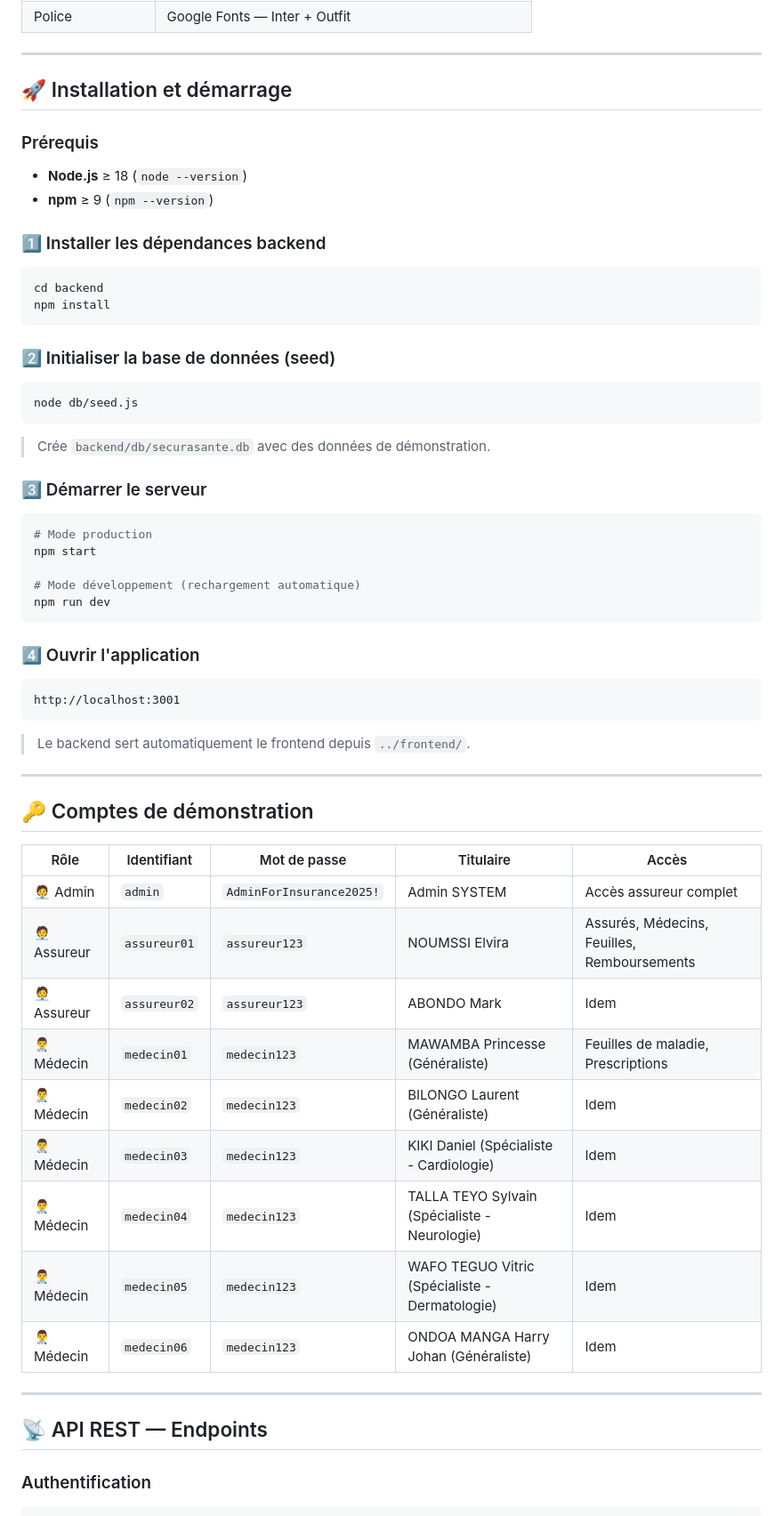
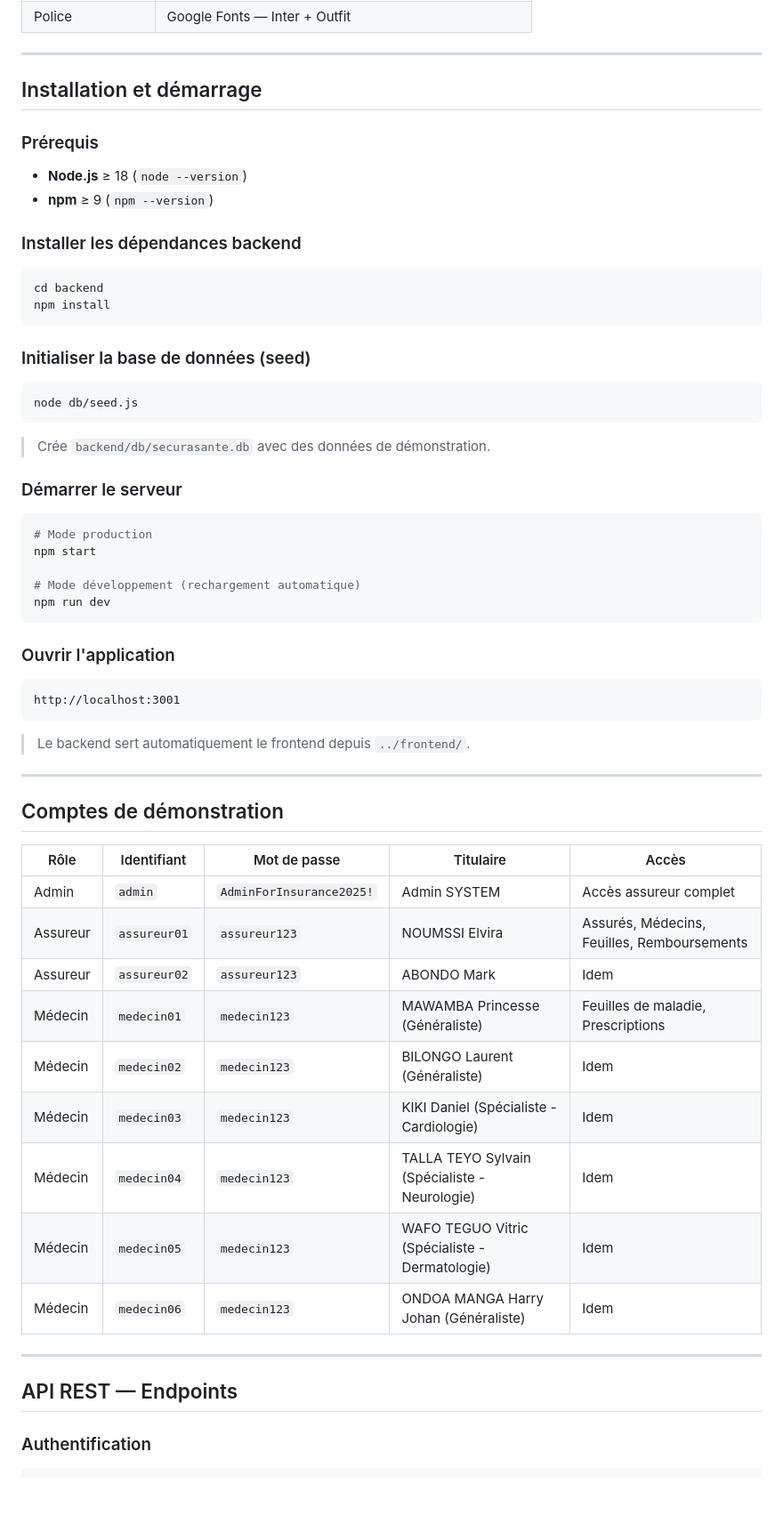
Before and after one commit to cbrLain/ForInsurance, a Markdown page: README.md, the part around one of its changes. Shown at 89% size. Drawn GitHub-style; blank space fills up the shorter version.

Commit message:
style: retire les émojis du README

````diff
--- a/README.md
+++ b/README.md
@@ -104,25 +104,25 @@ PROJET CSI/
 
 ---
 
-## 🚀 Installation et démarrage
+## Installation et démarrage
 
 ### Prérequis
 - **Node.js** ≥ 18 (`node --version`)
 - **npm** ≥ 9 (`npm --version`)
 
-### 1️⃣ Installer les dépendances backend
+###  Installer les dépendances backend
 ```bash
 cd backend
 npm install
 ```
 
-### 2️⃣ Initialiser la base de données (seed)
+###  Initialiser la base de données (seed)
 ```bash
 node db/seed.js
 ```
 > Crée `backend/db/securasante.db` avec des données de démonstration.
 
-### 3️⃣ Démarrer le serveur
+###  Démarrer le serveur
 ```bash
 # Mode production
 npm start
@@ -131,7 +131,7 @@ npm start
 npm run dev
 ```
 
-### 4️⃣ Ouvrir l'application
+###  Ouvrir l'application
 ```
 http://localhost:3001
 ```
@@ -140,23 +140,23 @@ http://localhost:3001
 
 ---
 
-## 🔑 Comptes de démonstration
+## Comptes de démonstration
 
 | Rôle | Identifiant | Mot de passe | Titulaire | Accès |
 |---|---|---|---|---|
-| 🧑‍💼 Admin | `admin` | `AdminForInsurance2025!` | Admin SYSTEM | Accès assureur complet |
-| 🧑‍💼 Assureur | `assureur01` | `assureur123` | NOUMSSI Elvira | Assurés, Médecins, Feuilles, Remboursements |
-| 🧑‍💼 Assureur | `assureur02` | `assureur123` | ABONDO Mark | Idem |
-| 👨‍⚕️ Médecin | `medecin01` | `medecin123` | MAWAMBA Princesse (Généraliste) | Feuilles de maladie, Prescriptions |
-| 👨‍⚕️ Médecin | `medecin02` | `medecin123` | BILONGO Laurent (Généraliste) | Idem |
-| 👨‍⚕️ Médecin | `medecin03` | `medecin123` | KIKI Daniel (Spécialiste - Cardiologie) | Idem |
-| 👨‍⚕️ Médecin | `medecin04` | `medecin123` | TALLA TEYO Sylvain (Spécialiste - Neurologie) | Idem |
-| 👨‍⚕️ Médecin | `medecin05` | `medecin123` | WAFO TEGUO Vitric (Spécialiste - Dermatologie) | Idem |
-| 👨‍⚕️ Médecin | `medecin06` | `medecin123` | ONDOA MANGA Harry Johan (Généraliste) | Idem |
+| Admin | `admin` | `AdminForInsurance2025!` | Admin SYSTEM | Accès assureur complet |
+| Assureur | `assureur01` | `assureur123` | NOUMSSI Elvira | Assurés, Médecins, Feuilles, Remboursements |
+| Assureur | `assureur02` | `assureur123` | ABONDO Mark | Idem |
+| Médecin | `medecin01` | `medecin123` | MAWAMBA Princesse (Généraliste) | Feuilles de maladie, Prescriptions |
+| Médecin | `medecin02` | `medecin123` | BILONGO Laurent (Généraliste) | Idem |
+| Médecin | `medecin03` | `medecin123` | KIKI Daniel (Spécialiste - Cardiologie) | Idem |
+| Médecin | `medecin04` | `medecin123` | TALLA TEYO Sylvain (Spécialiste - Neurologie) | Idem |
+| Médecin | `medecin05` | `medecin123` | WAFO TEGUO Vitric (Spécialiste - Dermatologie) | Idem |
+| Médecin | `medecin06` | `medecin123` | ONDOA MANGA Harry Johan (Généraliste) | Idem |
 
 ---
 
-## 📡 API REST — Endpoints
+## API REST — Endpoints
 
 ### Authentification
 ```
````
Also changed, not shown: other parts of README.md (+22 -22 lines).
